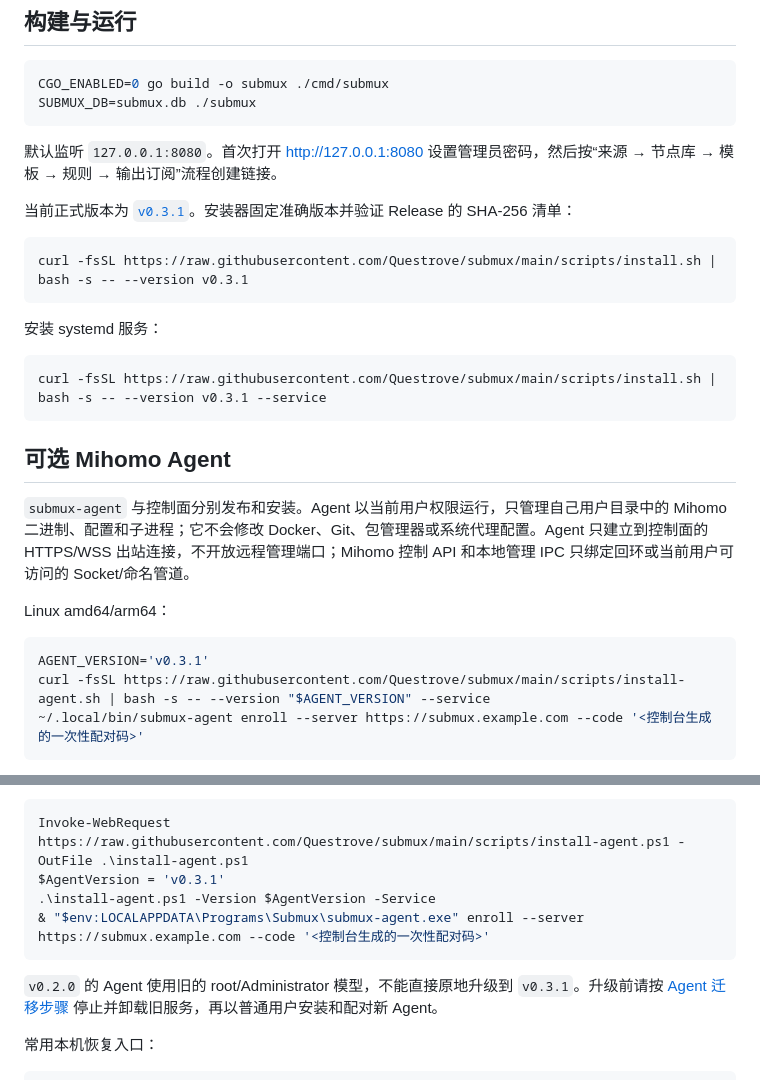
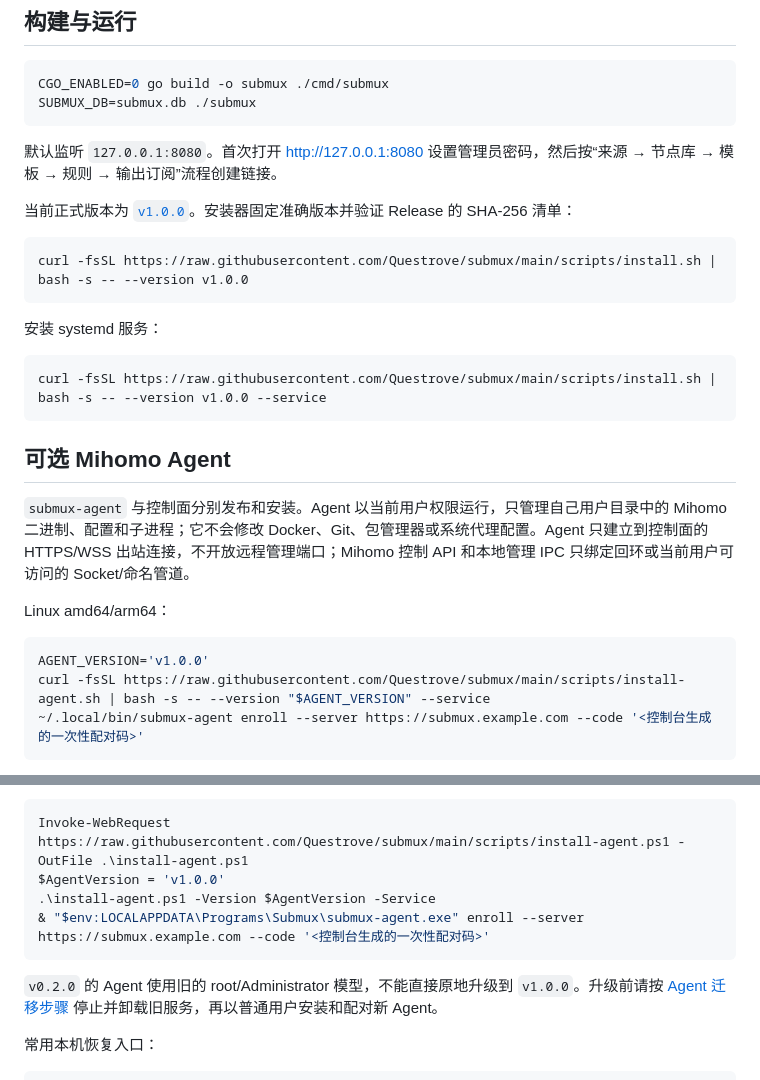
Before and after one commit to Questrove/submux, a Markdown page: README.md, 2 parts joined by grey strips. Drawn GitHub-style.

Commit message:
docs: publish v1.0.0 installation guidance

````diff
--- a/README.md
+++ b/README.md
@@ -52,16 +52,16 @@ SUBMUX_DB=submux.db ./submux
 
 默认监听 `127.0.0.1:8080`。首次打开 <http://127.0.0.1:8080> 设置管理员密码，然后按“来源 → 节点库 → 模板 → 规则 → 输出订阅”流程创建链接。
 
-当前正式版本为 [`v0.3.1`](https://github.com/Questrove/submux/releases/tag/v0.3.1)。安装器固定准确版本并验证 Release 的 SHA-256 清单：
+当前正式版本为 [`v1.0.0`](https://github.com/Questrove/submux/releases/tag/v1.0.0)。安装器固定准确版本并验证 Release 的 SHA-256 清单：
 
 ```sh
-curl -fsSL https://raw.githubusercontent.com/Questrove/submux/main/scripts/install.sh | bash -s -- --version v0.3.1
+curl -fsSL https://raw.githubusercontent.com/Questrove/submux/main/scripts/install.sh | bash -s -- --version v1.0.0
 ```
 
 安装 systemd 服务：
 
 ```sh
-curl -fsSL https://raw.githubusercontent.com/Questrove/submux/main/scripts/install.sh | bash -s -- --version v0.3.1 --service
+curl -fsSL https://raw.githubusercontent.com/Questrove/submux/main/scripts/install.sh | bash -s -- --version v1.0.0 --service
 ```
 
 ## 可选 Mihomo Agent
@@ -71,7 +71,7 @@ curl -fsSL https://raw.githubusercontent.com/Questrove/submux/main/scripts/insta
 Linux amd64/arm64：
 
 ```sh
-AGENT_VERSION='v0.3.1'
+AGENT_VERSION='v1.0.0'
 curl -fsSL https://raw.githubusercontent.com/Questrove/submux/main/scripts/install-agent.sh | bash -s -- --version "$AGENT_VERSION" --service
 ~/.local/bin/submux-agent enroll --server https://submux.example.com --code '<控制台生成的一次性配对码>'
 ```
@@ -89,12 +89,12 @@ Windows amd64/arm64（普通 PowerShell）：
 
 ```powershell
 Invoke-WebRequest https://raw.githubusercontent.com/Questrove/submux/main/scripts/install-agent.ps1 -OutFile .\install-agent.ps1
-$AgentVersion = 'v0.3.1'
+$AgentVersion = 'v1.0.0'
 .\install-agent.ps1 -Version $AgentVersion -Service
 & "$env:LOCALAPPDATA\Programs\Submux\submux-agent.exe" enroll --server https://submux.example.com --code '<控制台生成的一次性配对码>'
 ```
 
-`v0.2.0` 的 Agent 使用旧的 root/Administrator 模型，不能直接原地升级到 `v0.3.1`。升级前请按 [Agent 迁移步骤](docs/AGENT.md#从-v020-迁移) 停止并卸载旧服务，再以普通用户安装和配对新 Agent。
+`v0.2.0` 的 Agent 使用旧的 root/Administrator 模型，不能直接原地升级到 `v1.0.0`。升级前请按 [Agent 迁移步骤](docs/AGENT.md#从-v020-迁移) 停止并卸载旧服务，再以普通用户安装和配对新 Agent。
 
 常用本机恢复入口：
 
````
Also changed, not shown: docs/DESIGN.md (+1 -1 lines).
